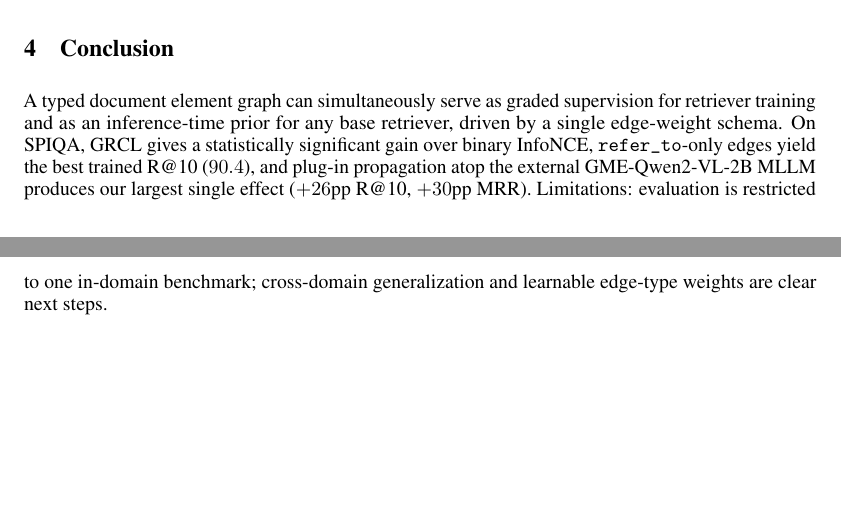
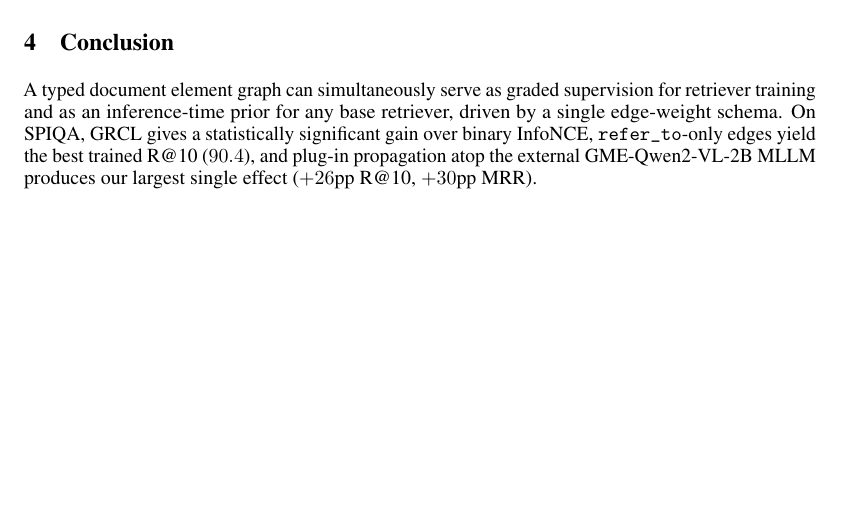
Before and after one commit to monkcat/dl_project, a LaTeX paper (final_report/main.tex): two parts of pages 3 and 4 of 5 before the commit and part of page 3 of 4 after it, the two joined at a grey line, cut so that both start at the same text, the shorter picture padded with empty space. Compiled offline with pdfLaTeX.

Commit message:
final_report: drop limitations sentence from conclusion

```diff
--- a/final_report/main.tex
+++ b/final_report/main.tex
@@ -280,9 +280,7 @@ base retriever, driven by a single edge-weight schema. On SPIQA, GRCL
 gives a statistically significant gain over binary InfoNCE,
 \texttt{refer\_to}-only edges yield the best trained R@10 ($90.4$), and
 plug-in propagation atop the external GME-Qwen2-VL-2B MLLM produces our
-largest single effect ($+26$pp R@10, $+30$pp MRR). Limitations: evaluation
-is restricted to one in-domain benchmark; cross-domain generalization and
-learnable edge-type weights are clear next steps.
+largest single effect ($+26$pp R@10, $+30$pp MRR).
 
 
 \newpage
```
